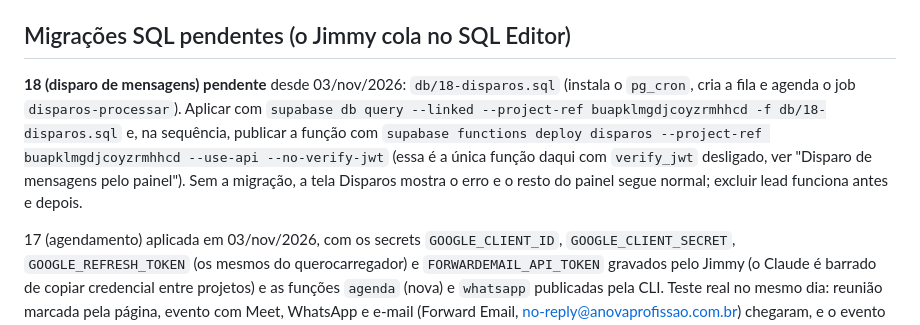
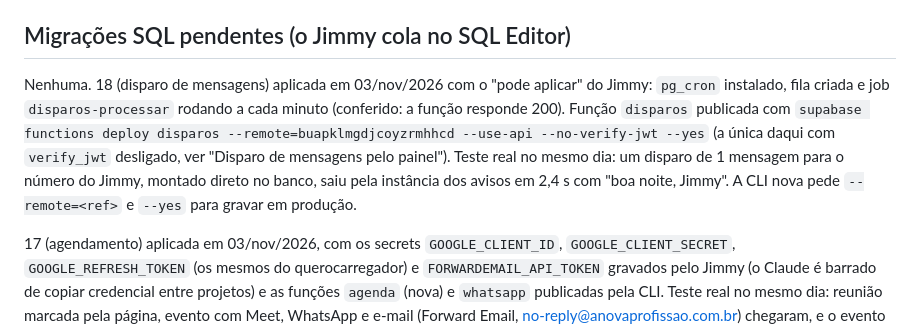
Before and after one commit to jimmyfenner/anovaprofissao, a Markdown page: CLAUDE.md, the part around the change. GitHub-like rendering.

Commit message:
CLAUDE.md: disparo de mensagens no ar (migração 18 e função) e testado
Co-Authored-By: Claude Opus 5.5 <noreply@anthropic.com>

```diff
--- a/CLAUDE.md
+++ b/CLAUDE.md
@@ -425,14 +425,14 @@ Esta seção é o ponto de retomada. Quem abrir o projeto numa sessão nova
 
 ## Migrações SQL pendentes (o Jimmy cola no SQL Editor)
 
-**18 (disparo de mensagens) pendente** desde 03/nov/2026: `db/18-disparos.sql`
-(instala o `pg_cron`, cria a fila e agenda o job `disparos-processar`). Aplicar
-com `supabase db query --linked --project-ref buapklmgdjcoyzrmhhcd -f db/18-disparos.sql`
-e, na sequência, publicar a função com
-`supabase functions deploy disparos --project-ref buapklmgdjcoyzrmhhcd --use-api --no-verify-jwt`
-(essa é a única função daqui com `verify_jwt` desligado, ver "Disparo de mensagens
-pelo painel"). Sem a migração, a tela Disparos mostra o erro e o resto do painel
-segue normal; excluir lead funciona antes e depois.
+Nenhuma. 18 (disparo de mensagens) aplicada em 03/nov/2026 com o "pode aplicar" do
+Jimmy: `pg_cron` instalado, fila criada e job `disparos-processar` rodando a cada
+minuto (conferido: a função responde 200). Função `disparos` publicada com
+`supabase functions deploy disparos --remote=buapklmgdjcoyzrmhhcd --use-api --no-verify-jwt --yes`
+(a única daqui com `verify_jwt` desligado, ver "Disparo de mensagens pelo painel").
+Teste real no mesmo dia: um disparo de 1 mensagem para o número do Jimmy, montado
+direto no banco, saiu pela instância dos avisos em 2,4 s com "boa noite, Jimmy". A
+CLI nova pede `--remote=<ref>` e `--yes` para gravar em produção.
 
 17 (agendamento) aplicada em 03/nov/2026, com os secrets `GOOGLE_CLIENT_ID`,
 `GOOGLE_CLIENT_SECRET`, `GOOGLE_REFRESH_TOKEN` (os mesmos do querocarregador) e
```
